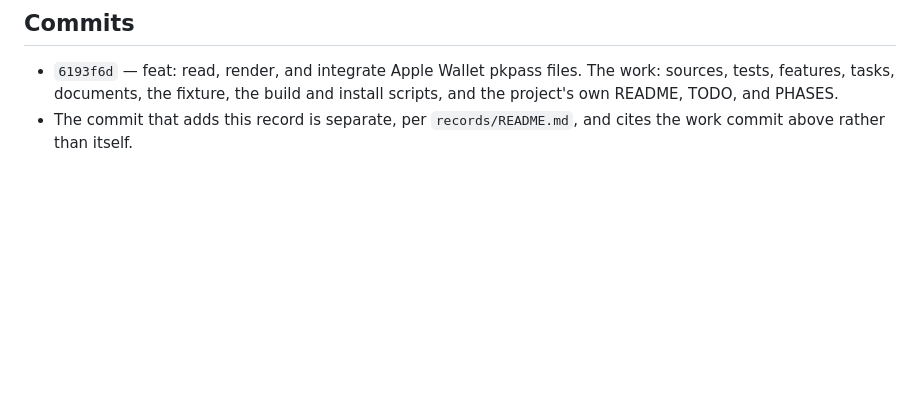
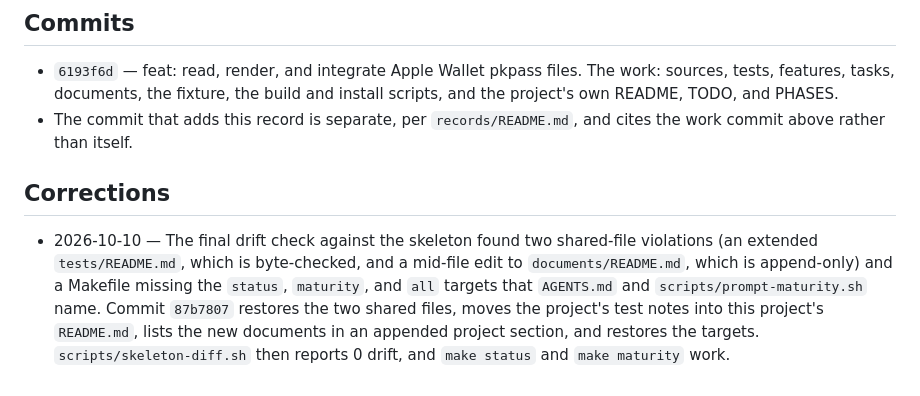
Before and after one commit to pbannister/gnome-pkpass-integration, a Markdown page: records/01-pkpass-integration-initial.md, the part around the change. Rendered like a GitHub page; blank space fills up the shorter version.

Commit message:
docs: record the shared-file and Makefile correction

```diff
--- a/records/01-pkpass-integration-initial.md
+++ b/records/01-pkpass-integration-initial.md
@@ -91,3 +91,15 @@ are kept as they are.
   install scripts, and the project's own README, TODO, and PHASES.
 - The commit that adds this record is separate, per `records/README.md`, and
   cites the work commit above rather than itself.
+
+## Corrections
+
+- 2026-10-10 — The final drift check against the skeleton found two shared-file
+  violations (an extended `tests/README.md`, which is byte-checked, and a
+  mid-file edit to `documents/README.md`, which is append-only) and a Makefile
+  missing the `status`, `maturity`, and `all` targets that `AGENTS.md` and
+  `scripts/prompt-maturity.sh` name. Commit `87b7807` restores the two shared
+  files, moves the project's test notes into this project's `README.md`, lists
+  the new documents in an appended project section, and restores the targets.
+  `scripts/skeleton-diff.sh` then reports 0 drift, and `make status` and
+  `make maturity` work.
```
